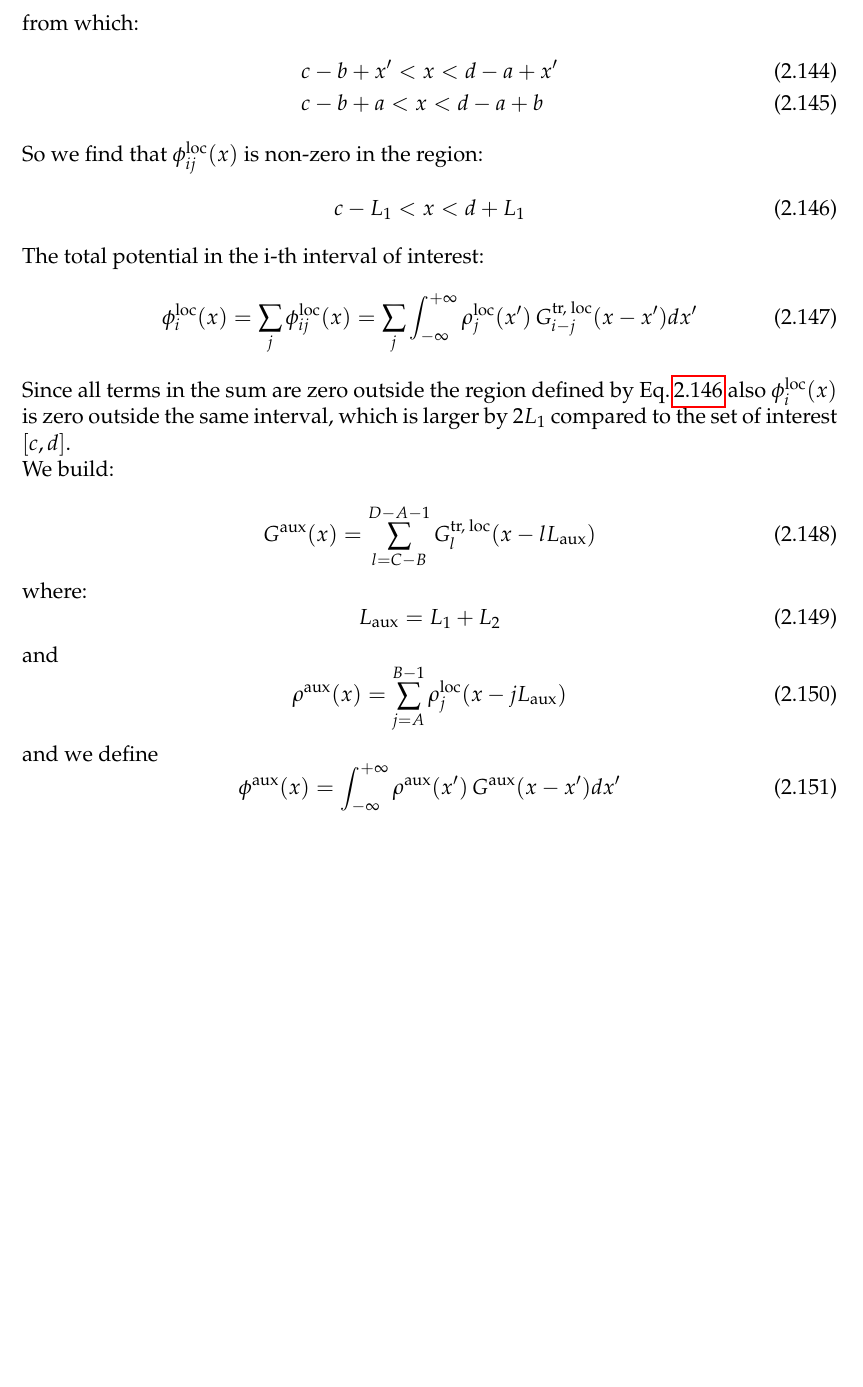
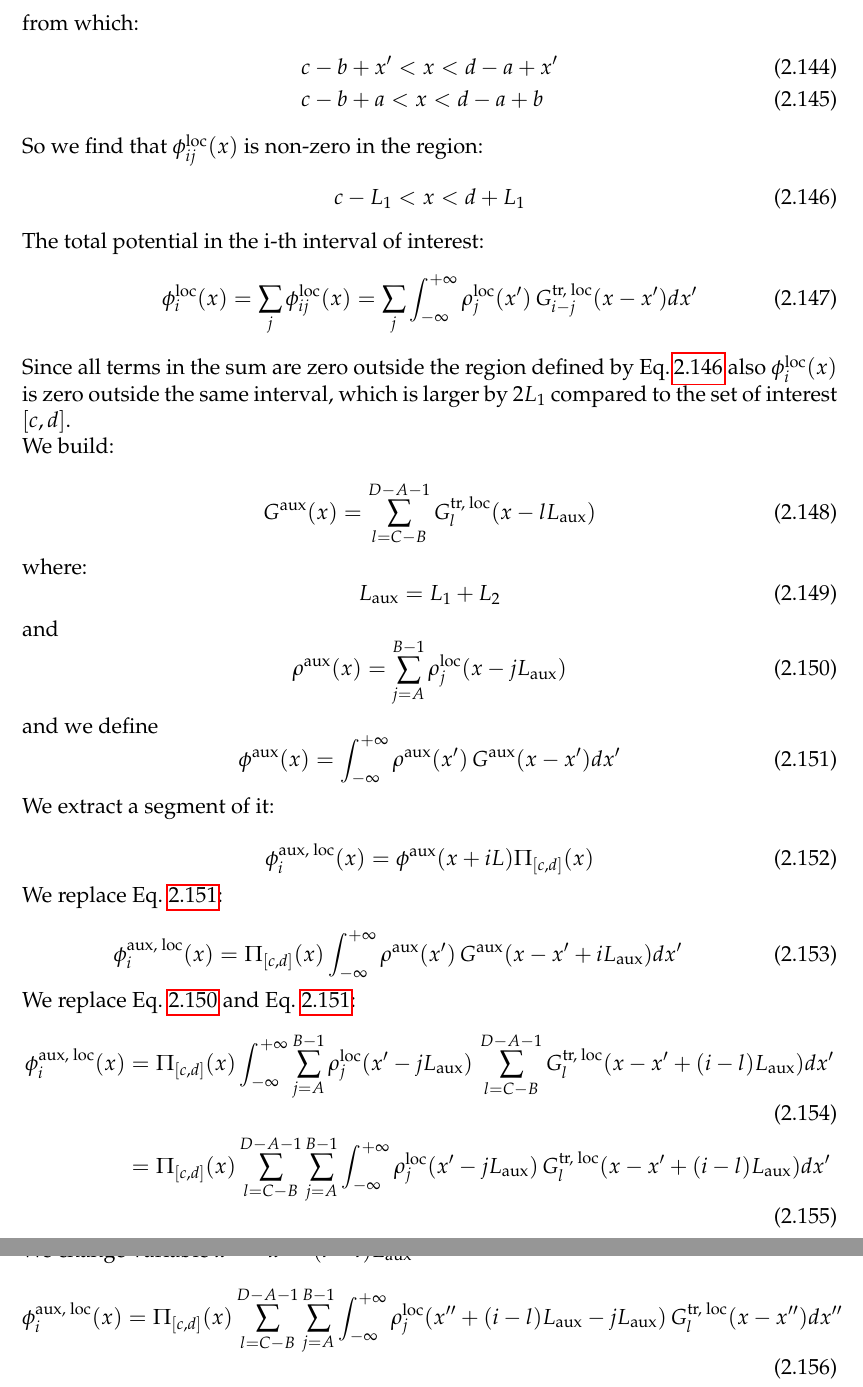
Before and after one commit to xsuite/xsuite, a LaTeX book (docs/physics_manual/physics_man.tex, which reads docs/physics_manual/xfields.tex): part of page 40 of 82 before the commit and two parts of pages 40 and 41 of 82 after it, the two joined at a grey line, cut so that both start at the same text, the shorter picture padded with empty space. Compiled offline with pdfLaTeX.

Commit message:
Quick push

```diff
--- a/docs/physics_manual/xfields.tex
+++ b/docs/physics_manual/xfields.tex
@@ -919,6 +919,7 @@ and
 \begin{equation}
 \rho^\text{aux}(x)=
 \sum_{j=A}^{B-1} \rho_{j}^\text{loc}(x - jL_\text{aux})
+\label{eq:def_rhoaux}
 \end{equation}
 
 and we define
@@ -926,7 +927,55 @@ and we define
 \phi^\text{aux}(x)=
 \int_{-\infty}^{+\infty}
 \rho^\text{aux}(x')\,G^\text{aux}(x-x') dx'
+\label{eq:def_gaux}
 \end{equation}
+
+We extract a segment of it:
+
+
+\begin{equation}
+\phi^\text{aux, loc}_i(x)=
+\phi^\text{aux}(x + iL)
+\Pi_{[c, d]}(x)
+\label{eq:def_phiaux}
+\end{equation}
+
+We replace Eq.~\ref{eq:def_gaux}:
+
+\begin{equation}
+\phi^\text{aux, loc}_i(x)=
+\Pi_{[c, d]}(x)
+\int_{-\infty}^{+\infty}
+\rho^\text{aux}(x')\,G^\text{aux}(x-x'+iL_\text{aux}) dx'
+\end{equation}
+
+We replace Eq.~\ref{eq:def_rhoaux} and Eq.~\ref{eq:def_gaux}:
+\begin{align}
+\phi^\text{aux, loc}_i(x)&=
+\Pi_{[c, d]}(x)
+\int_{-\infty}^{+\infty}
+\sum_{j=A}^{B-1} \rho_{j}^\text{loc}(x' - jL_\text{aux})\,
+\sum_{l=C-B}^{D-A-1}
+G^\text{tr, loc}_{l}(x-x'+(i-l)L_\text{aux})
+dx'\\
+&=
+\Pi_{[c, d]}(x)
+\sum_{l=C-B}^{D-A-1} \sum_{j=A}^{B-1} \int_{-\infty}^{+\infty}\rho_{j}^\text{loc}(x' - jL_\text{aux})\,
+G^\text{tr, loc}_{l}(x-x'+(i-l)L_\text{aux})
+dx'
+\end{align}
+
+We change variable $x''= x' - (i-l)L_\text{aux}$
+\begin{align}
+\phi^\text{aux, loc}_i(x)
+&=
+\Pi_{[c, d]}(x)
+\sum_{l=C-B}^{D-A-1} \sum_{j=A}^{B-1} \int_{-\infty}^{+\infty}\rho_{j}^\text{loc}(x'' + (i-l)L_\text{aux} - jL_\text{aux})\,
+G^\text{tr, loc}_{l}(x-x'')
+dx''
+\end{align}
+
+
 
 \clearpage
 ------
```
Also changed, not shown: docs/physics_manual/physics_man.pdf.
